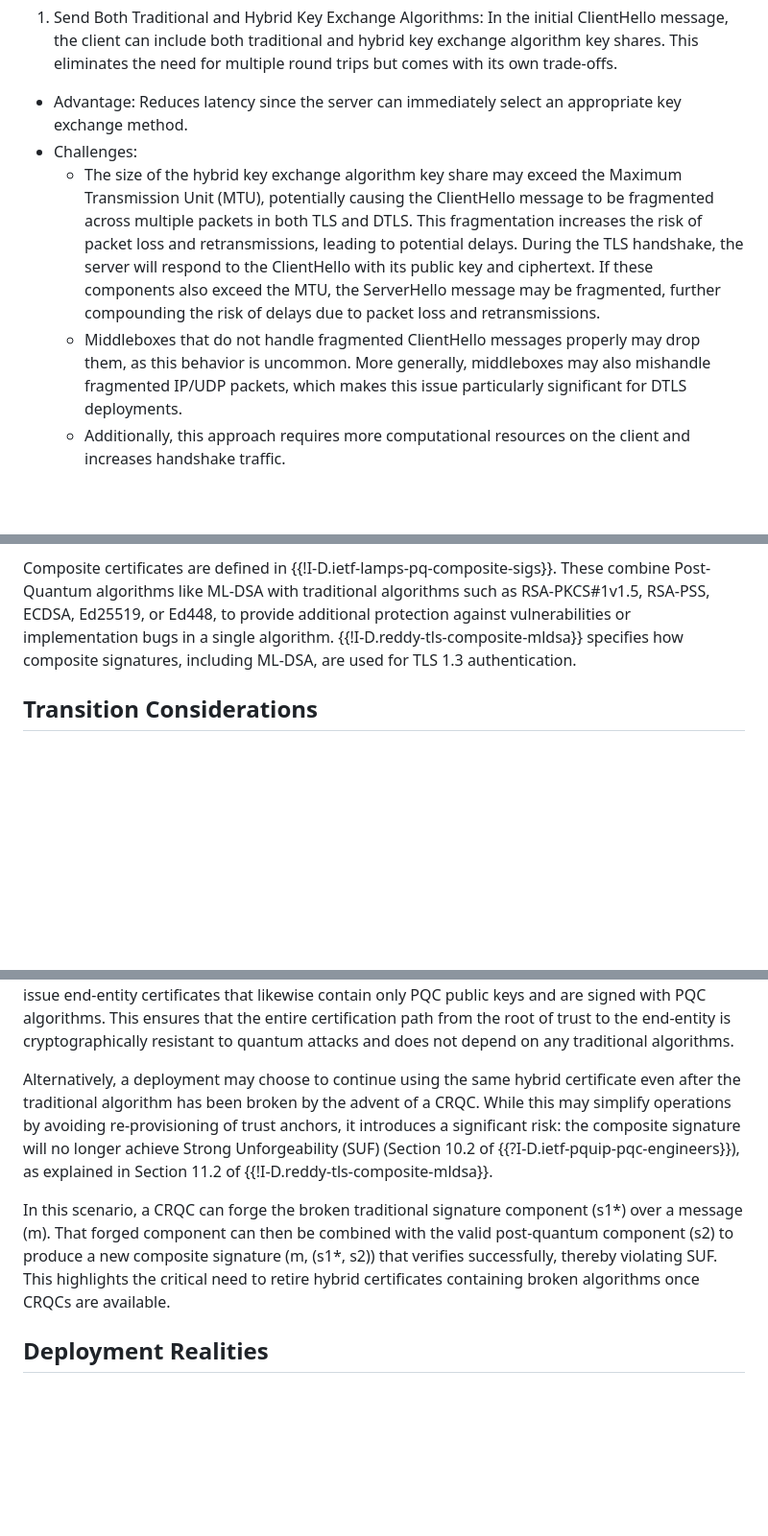
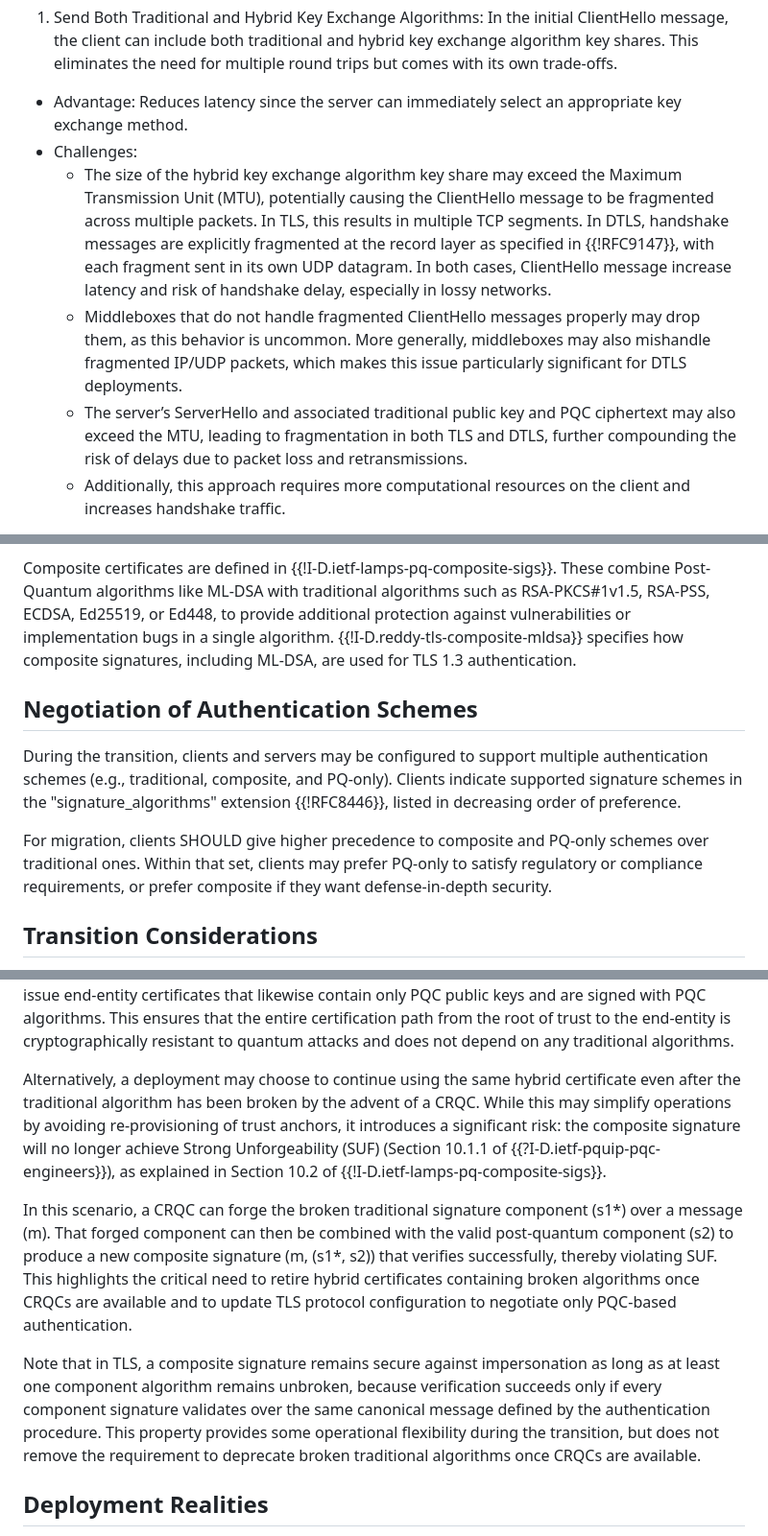
Before and after one commit to tireddy2/pqc_uta, a Markdown page: draft-reddy-uta-pqc-app.md, 3 parts joined by grey strips. Shown at 96% size. Rendered like a GitHub page; blank space fills up the shorter version.

Commit message:
Address comments from WG

```diff
--- a/draft-reddy-uta-pqc-app.md
+++ b/draft-reddy-uta-pqc-app.md
@@ -138,8 +138,9 @@ The client initiates the TLS handshake by sending a list of supported key agreem
 
 - Advantage: Reduces latency since the server can immediately select an appropriate key exchange method.
 - Challenges:
-   * The size of the hybrid key exchange algorithm key share may exceed the Maximum Transmission Unit (MTU), potentially causing the ClientHello message to be fragmented across multiple packets in both TLS and DTLS. This fragmentation increases the risk of packet loss and retransmissions, leading to potential delays. During the TLS handshake, the server will respond to the ClientHello with its public key and ciphertext. If these components also exceed the MTU, the ServerHello message may be fragmented, further compounding the risk of delays due to packet loss and retransmissions.
+   * The size of the hybrid key exchange algorithm key share may exceed the Maximum Transmission Unit (MTU), potentially causing the ClientHello message to be fragmented across multiple packets. In TLS, this results in multiple TCP segments. In DTLS, handshake messages are explicitly fragmented at the record layer as specified in {{!RFC9147}}, with each fragment sent in its own UDP datagram. In both cases, ClientHello message increase latency and risk of handshake delay, especially in lossy networks.
    * Middleboxes that do not handle fragmented ClientHello messages properly may drop them, as this behavior is uncommon. More generally, middleboxes may also mishandle fragmented IP/UDP packets, which makes this issue particularly significant for DTLS deployments.
+   * The server’s ServerHello and associated traditional public key and PQC ciphertext may also exceed the MTU, leading to fragmentation in both TLS and DTLS, further compounding the risk of delays due to packet loss and retransmissions.
    * Additionally, this approach requires more computational resources on the client and increases handshake traffic.
 
 2. Indicate Support for Hybrid Key Exchange: Alternatively, the client may initially indicate support for hybrid key exchange and send a traditional key exchange algorithm key share in the first ClientHello message. If the server supports hybrid key exchange, it will use the HelloRetryRequest to request a hybrid key exchange algorithm key share from the client. The client can then send the hybrid key exchange algorithm key share in the second ClientHello message. However, this approach has a disadvantage in that the roundtrip would introduce additional delay compared to the previous technique of sending both traditional and hybrid key exchange algorithm key shares to the server in the initial ClientHello message.
@@ -191,6 +192,19 @@ A composite certificate contains both a traditional public key algorithm (e.g.,
 
 Composite certificates are defined in {{!I-D.ietf-lamps-pq-composite-sigs}}. These combine Post-Quantum algorithms like ML-DSA with traditional algorithms such as RSA-PKCS#1v1.5, RSA-PSS, ECDSA, Ed25519, or Ed448, to provide additional protection against vulnerabilities or implementation bugs in a single algorithm. {{!I-D.reddy-tls-composite-mldsa}} specifies how composite signatures, including ML-DSA, are used for TLS 1.3 authentication.
 
+## Negotiation of Authentication Schemes
+
+During the transition, clients and servers may be configured to support
+multiple authentication schemes (e.g., traditional, composite, and
+PQ-only). Clients indicate supported signature schemes in the
+"signature_algorithms" extension {{!RFC8446}}, listed in decreasing order
+of preference.
+
+For migration, clients SHOULD give higher precedence to composite and
+PQ-only schemes over traditional ones. Within that set, clients may
+prefer PQ-only to satisfy regulatory or compliance requirements, or prefer
+composite if they want defense-in-depth security.
+
 ## Transition Considerations
 
 Determining whether and when to adopt PQC certificates or PQ/T hybrid schemes depends on several factors, including:
@@ -208,9 +222,11 @@ Composite certificates enhance resilience during the adoption of PQC by:
 
 However, composite certificates comes with long-term implications. Once the traditional algorithm is no longer considered secure, due to CRQCs, it will have to be deprecated. To complete the transition to a fully quantum-resistant authentication model, it will be necessary to provision a new root CA certificate, that uses only a PQC signature algorithm and public key. This new root CA would issue a hierarchy of intermediate certificates, each also signed using a PQC algorithm and ultimately issue end-entity certificates that likewise contain only PQC public keys and are signed with PQC algorithms. This ensures that the entire certification path from the root of trust to the end-entity is cryptographically resistant to quantum attacks and does not depend on any traditional algorithms.
 
-Alternatively, a deployment may choose to continue using the same hybrid certificate even after the traditional algorithm has been broken by the advent of a CRQC. While this may simplify operations by avoiding re-provisioning of trust anchors, it introduces a significant risk: the composite signature will no longer achieve Strong Unforgeability (SUF) (Section 10.2 of {{?I-D.ietf-pquip-pqc-engineers}}), as explained in Section 11.2 of {{!I-D.reddy-tls-composite-mldsa}}.
+Alternatively, a deployment may choose to continue using the same hybrid certificate even after the traditional algorithm has been broken by the advent of a CRQC. While this may simplify operations by avoiding re-provisioning of trust anchors, it introduces a significant risk: the composite signature will no longer achieve Strong Unforgeability (SUF) (Section 10.1.1 of {{?I-D.ietf-pquip-pqc-engineers}}), as explained in Section 10.2 of {{!I-D.ietf-lamps-pq-composite-sigs}}.
 
-In this scenario, a CRQC can forge the broken traditional signature component (s1*) over a message (m). That forged component can then be combined with the valid post-quantum component (s2) to produce a new composite signature (m, (s1*, s2)) that verifies successfully, thereby violating SUF. This highlights the critical need to retire hybrid certificates containing broken algorithms once CRQCs are available.
+In this scenario, a CRQC can forge the broken traditional signature component (s1*) over a message (m). That forged component can then be combined with the valid post-quantum component (s2) to produce a new composite signature (m, (s1*, s2)) that verifies successfully, thereby violating SUF. This highlights the critical need to retire hybrid certificates containing broken algorithms once CRQCs are available and to update TLS protocol configuration to negotiate only PQC-based authentication.
+
+Note that in TLS, a composite signature remains secure against impersonation as long as at least one component algorithm remains unbroken, because verification succeeds only if every component signature validates over the same canonical message defined by the authentication procedure. This property provides some operational flexibility during the transition, but does not remove the requirement to deprecate broken traditional algorithms once CRQCs are available.
 
 ## Deployment Realities
 
```
